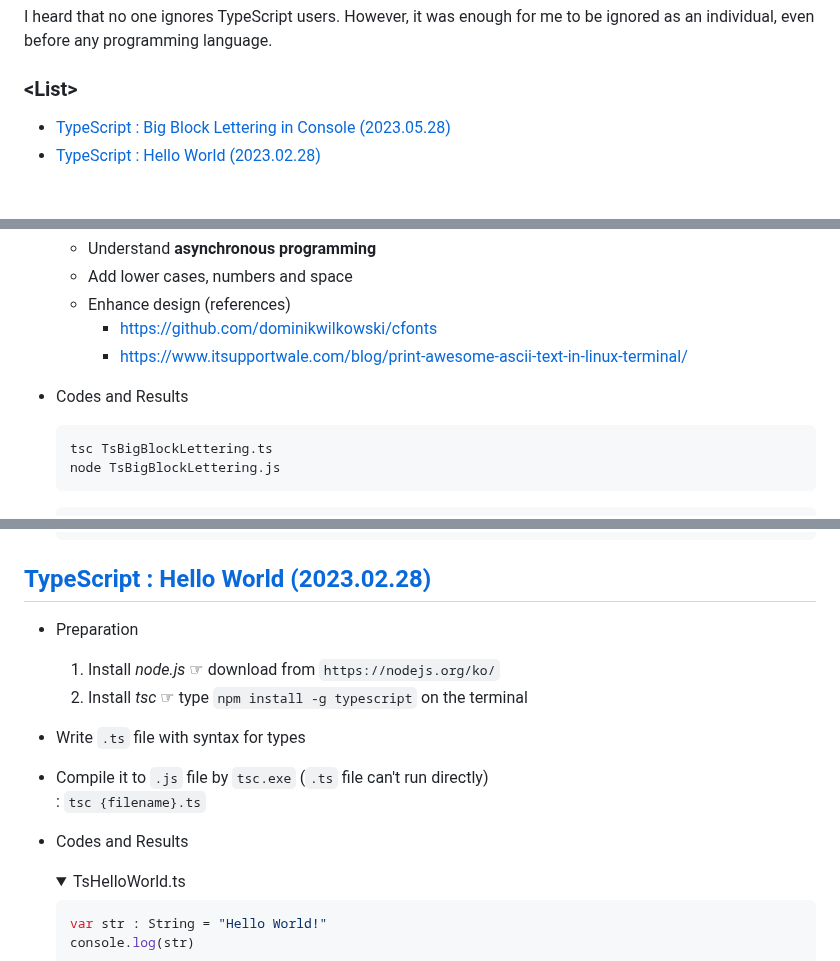
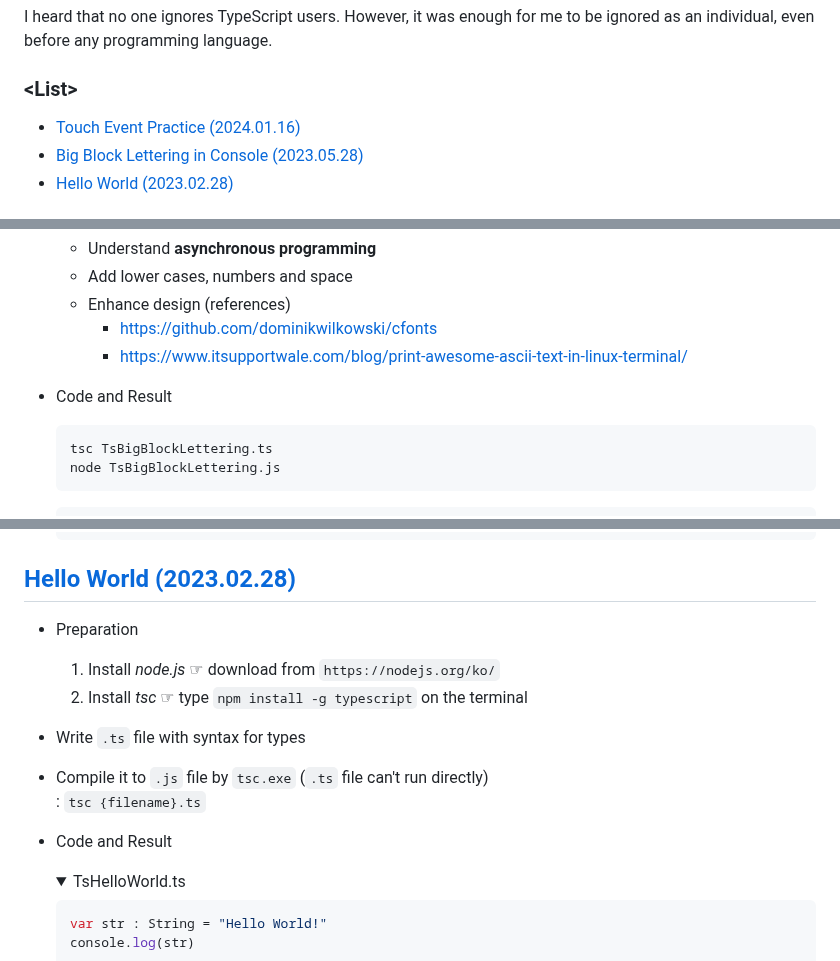
Before and after one commit to kimpro82/MyWebPractice, a Markdown page: TypeScript/README.md, 3 parts joined by grey strips. Rendered like a GitHub page; folded sections open.

````diff
--- a/TypeScript/README.md
+++ b/TypeScript/README.md
@@ -5,7 +5,8 @@ I heard that no one ignores TypeScript users. However, it was enough for me to b
 
 ### \<List>
 
-- [TypeScript : Big Block Lettering in Console (2023.05.28)](#typescript--big-block-lettering-in-console-20230528)
-- [TypeScript : Hello World (2023.02.28)](#typescript--hello-world-20230228)
+- [Touch Event Practice (2024.01.16)](#touch-event-practice-20240116)
+- [Big Block Lettering in Console (2023.05.28)](#big-block-lettering-in-console-20230528)
+- [Hello World (2023.02.28)](#hello-world-20230228)
 
 
@@ -24,7 +185,7 @@ I heard that no one ignores TypeScript users. However, it was enough for me to b
   - Enhance design (references)
     - https://github.com/dominikwilkowski/cfonts
     - https://www.itsupportwale.com/blog/print-awesome-ascii-text-in-linux-terminal/
-- Codes and Results
+- Code and Result
   ```shell
   tsc TsBigBlockLettering.ts
   node TsBigBlockLettering.js
@@ -142,7 +303,7 @@ I heard that no one ignores TypeScript users. However, it was enough for me to b
   ```
   </details>
 
-## [TypeScript : Hello World (2023.02.28)](#list)
+## [Hello World (2023.02.28)](#list)
 
 - Preparation
   1. Install *node.js*  ☞ download from `https://nodejs.org/ko/`
@@ -150,7 +311,7 @@ I heard that no one ignores TypeScript users. However, it was enough for me to b
 - Write `.ts` file with syntax for types
 - Compile it to `.js` file by `tsc.exe` (`.ts` file can't run directly)
   : `tsc {filename}.ts`
-- Codes and Results
+- Code and Result
   <details open="">
     <summary>TsHelloWorld.ts</summary>
 
````
Also changed, not shown: other parts of TypeScript/README.md (+161 -1 lines).
